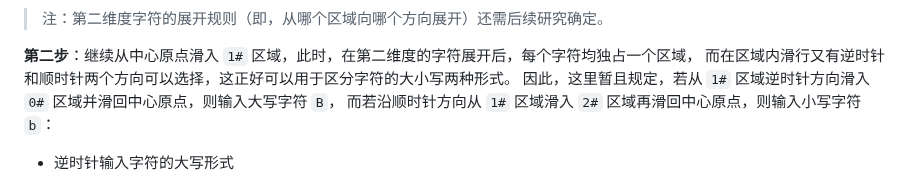
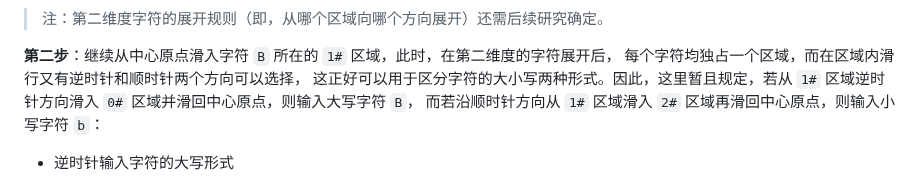
Before and after one commit to crazydan-studio/kuaizi-ime, a Markdown page: docs/design/cross-mode.md, the part around the change. GitHub-like rendering.

Commit message:
Docs: 更新《十字型输入的交互设计》

```diff
--- a/docs/design/cross-mode.md
+++ b/docs/design/cross-mode.md
@@ -131,9 +131,10 @@ https://github.com/user-attachments/assets/3b5f2503-4852-4678-acd8-6f599eb523cd
 
 > 注：第二维度字符的展开规则（即，从哪个区域向哪个方向展开）还需后续研究确定。
 
-**第二步**：继续从中心原点滑入 `1#` 区域，此时，在第二维度的字符展开后，每个字符均独占一个区域，
-而在区域内滑行又有逆时针和顺时针两个方向可以选择，这正好可以用于区分字符的大小写两种形式。
-因此，这里暂且规定，若从 `1#` 区域逆时针方向滑入 `0#` 区域并滑回中心原点，则输入大写字符 `B`，
+**第二步**：继续从中心原点滑入字符 `B` 所在的 `1#` 区域，此时，在第二维度的字符展开后，
+每个字符均独占一个区域，而在区域内滑行又有逆时针和顺时针两个方向可以选择，
+这正好可以用于区分字符的大小写两种形式。因此，这里暂且规定，若从 `1#`
+区域逆时针方向滑入 `0#` 区域并滑回中心原点，则输入大写字符 `B`，
 而若沿顺时针方向从 `1#` 区域滑入 `2#` 区域再滑回中心原点，则输入小写字符 `b`：
 
 - 逆时针输入字符的大写形式
```
